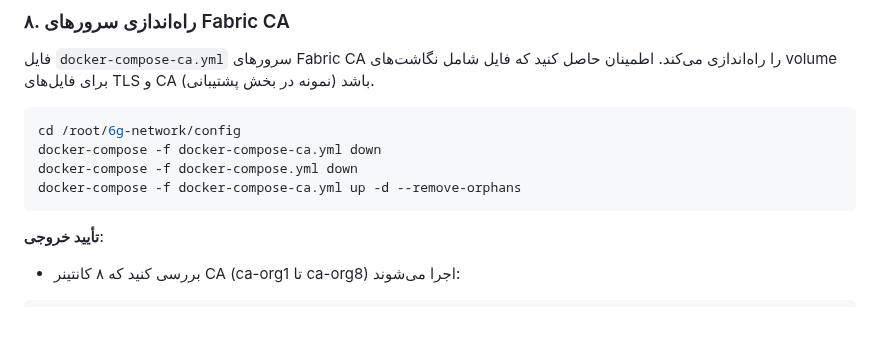
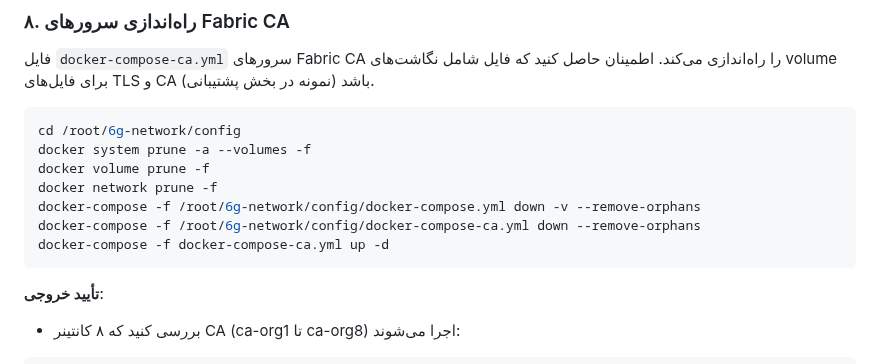
Before and after one commit to mohammadlohrasbi/6g-network, a Markdown page: README.md, the part around the change. GitHub-like rendering; blank space fills up the shorter version.

````diff
--- a/README.md
+++ b/README.md
@@ -192,9 +192,12 @@ done
 
 ```bash
 cd /root/6g-network/config
-docker-compose -f docker-compose-ca.yml down
-docker-compose -f docker-compose.yml down
-docker-compose -f docker-compose-ca.yml up -d --remove-orphans
+docker system prune -a --volumes -f
+docker volume prune -f
+docker network prune -f
+docker-compose -f /root/6g-network/config/docker-compose.yml down -v --remove-orphans
+docker-compose -f /root/6g-network/config/docker-compose-ca.yml down --remove-orphans
+docker-compose -f docker-compose-ca.yml up -d
 ```
 
 **تأیید خروجی**:
````
